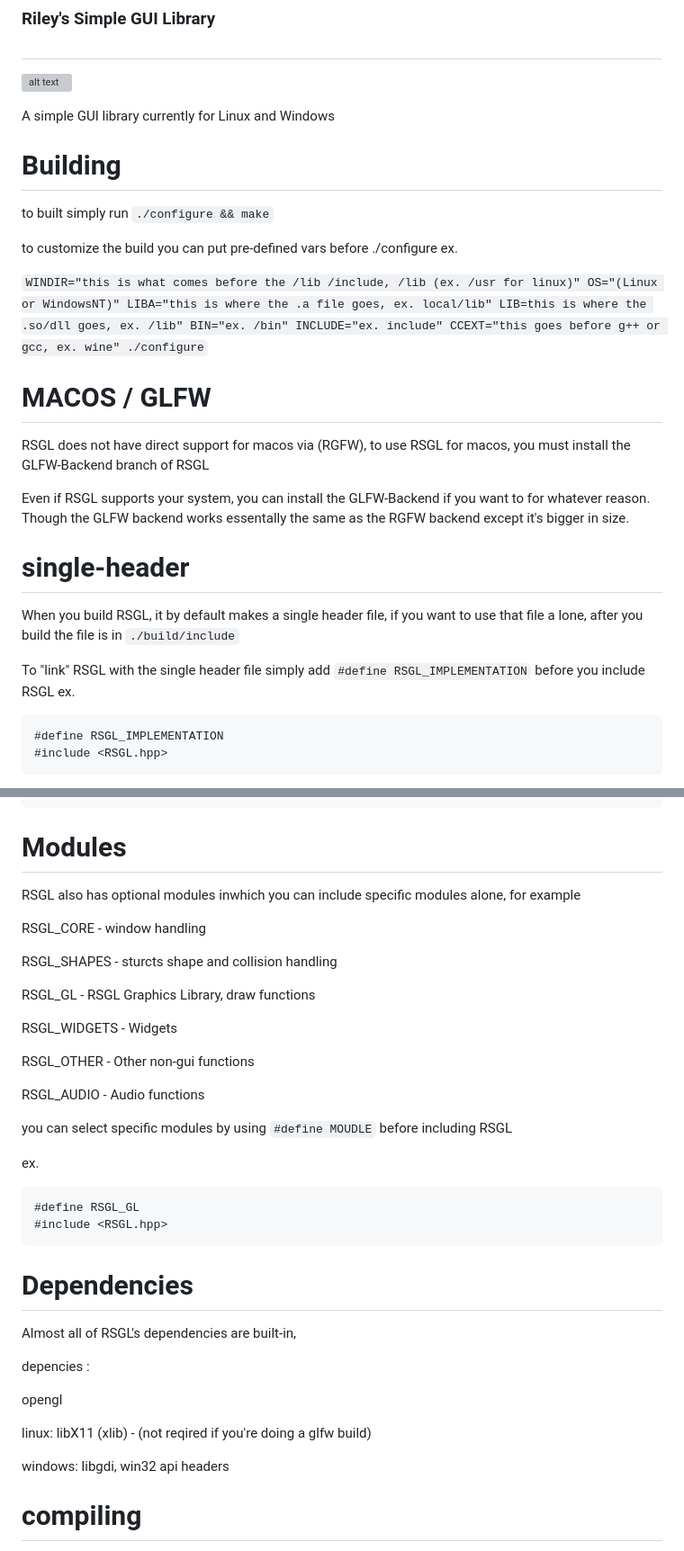
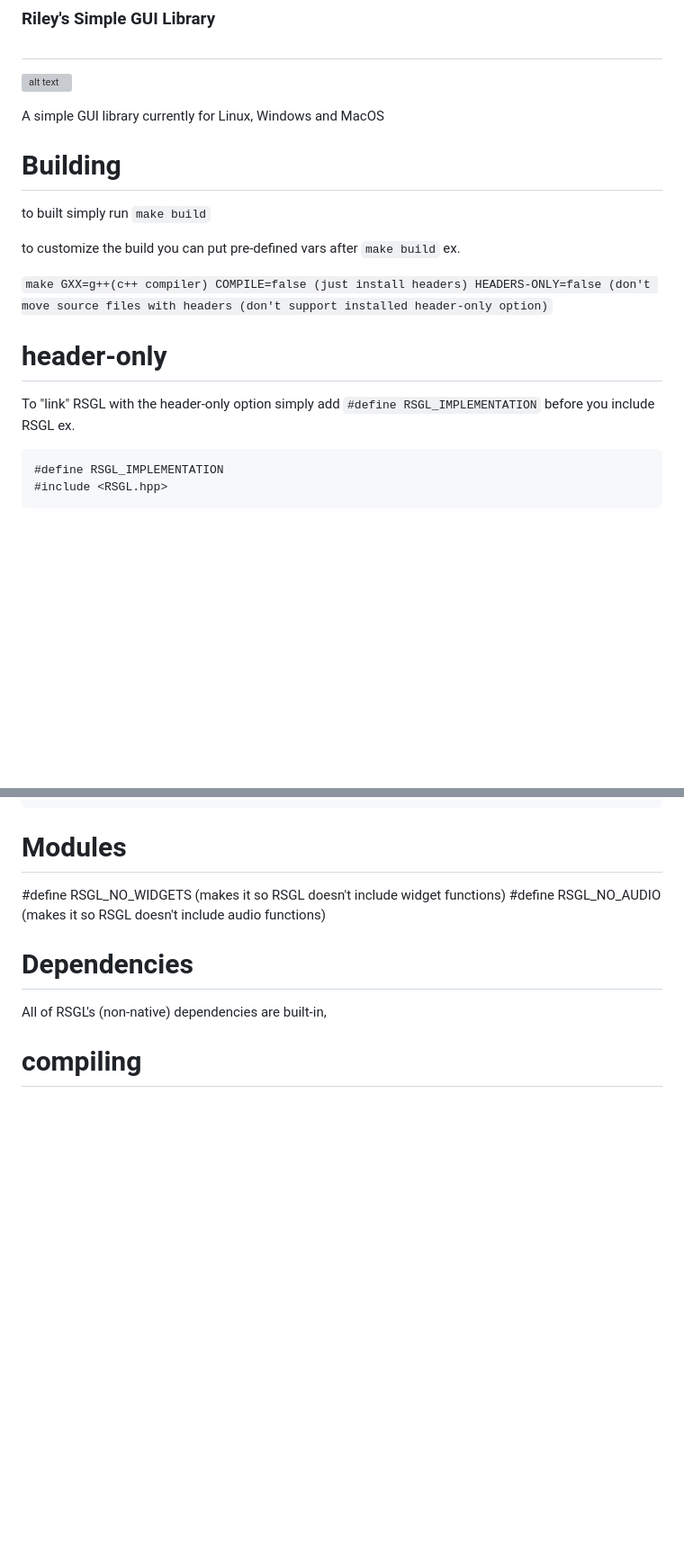
Before and after one commit to ColleagueRiley/RSGL, a Markdown page: README.md, 2 parts joined by grey strips. Shown: that part at 90% size. Rendered like a GitHub page; blank space fills up the shorter version; grey boxes are pictures that could not be loaded.

````diff
--- a/README.md
+++ b/README.md
@@ -4,26 +4,18 @@
 
 ![alt text](https://github.com/ColleagueRiley/RSGL/blob/main/logo.png?raw=true)
 
-A simple GUI library currently for Linux and Windows
+A simple GUI library currently for Linux, Windows and MacOS
 
 # Building
-  to built simply run `./configure && make`
+  to built simply run `make build`
 
-  to customize the build you can put pre-defined vars before ./configure
+  to customize the build you can put pre-defined vars after `make build`
   ex.
 
-  `WINDIR="this is what comes before the /lib /include, /lib (ex. /usr for linux)" OS="(Linux or WindowsNT)" LIBA="this is where the .a file goes, ex. local/lib" LIB=this is where the .so/dll goes, ex. /lib" BIN="ex. /bin" INCLUDE="ex. include" CCEXT="this goes before g++ or gcc, ex. wine" ./configure`
+  `make GXX=g++(c++ compiler) COMPILE=false (just install headers) HEADERS-ONLY=false (don't move source files with headers (don't support installed header-only option)`
 
-# MACOS / GLFW
-  RSGL does not have direct support for macos via (RGFW), to use RSGL for macos, you must install the GLFW-Backend branch of RSGL
-
-  Even if RSGL supports your system, you can install the GLFW-Backend if you want to for whatever reason.
-  Though the GLFW backend works essentally the same as the RGFW backend except it's bigger in size.
-
-# single-header
-  When you build RSGL, it by default makes a single header file, if you want to use that file a lone, after you build the file is in `./build/include`
-
-  To "link" RSGL with the single header file simply add `#define RSGL_IMPLEMENTATION` before you include RSGL ex.
+# header-only
+  To "link" RSGL with the header-only option simply add `#define RSGL_IMPLEMENTATION` before you include RSGL ex.
 
   ```cpp
   #define RSGL_IMPLEMENTATION
@@ -51,41 +49,11 @@ A simple GUI library currently for Linux and Windows
     `cp ./build/bin/* /usr/bin`
 
 # Modules
-  RSGL also has optional modules inwhich you can include specific modules alone, for example
-
-  RSGL_CORE - window handling
-
-  RSGL_SHAPES - sturcts shape and collision handling
-
-  RSGL_GL - RSGL Graphics Library, draw functions
-
-  RSGL_WIDGETS - Widgets
-
-  RSGL_OTHER - Other non-gui functions
-
-  RSGL_AUDIO - Audio functions
-
-  you can select specific modules by using `#define MOUDLE` before including RSGL
-
-  ex.
-
-  ```cpp
-  #define RSGL_GL
-  #include <RSGL.hpp>
-  ```
+  #define  RSGL_NO_WIDGETS (makes it so RSGL doesn't include widget functions)
+  #define  RSGL_NO_AUDIO (makes it so RSGL doesn't include audio functions)
 
 # Dependencies
-  Almost all of RSGL's dependencies are built-in,
-
-  depencies :
-
-  opengl
-
-  linux:
-    libX11 (xlib) - (not reqired if you're doing a glfw build)
-
-  windows:
-   libgdi, win32 api headers
+  All of RSGL's (non-native) dependencies are built-in,
 
 # compiling
   you can compile two ways, with the shared library, which is as simple as linking `libRSGL.so` or `-lRSGL` (if it's installed), you can also do `$((pkg-config RSGL -libs)`
````
Also changed, not shown: other parts of README.md (+19 -4 lines).
